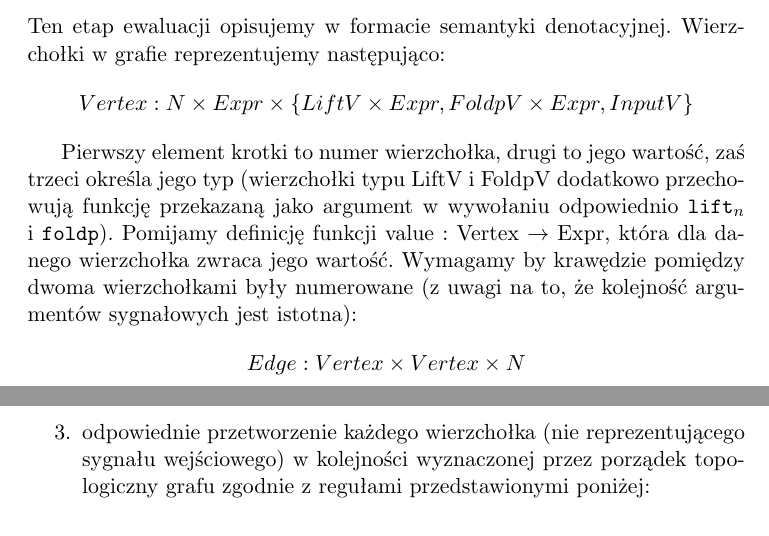
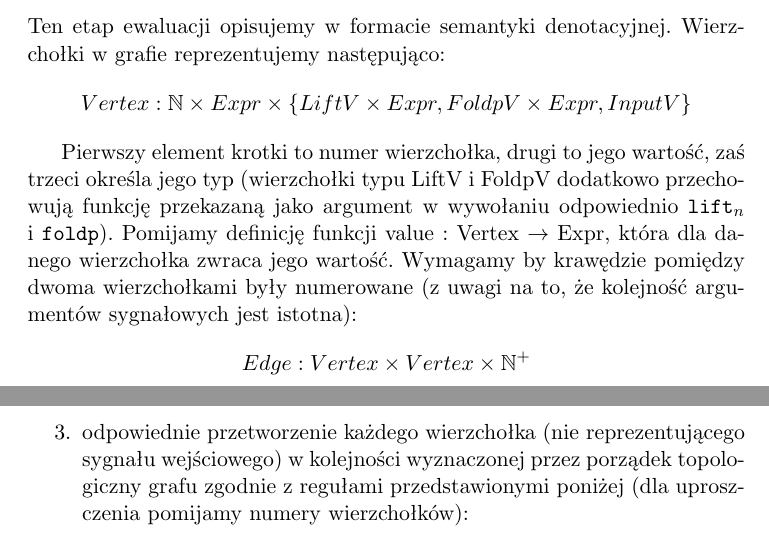
Before and after one commit to solarplexus6/FElm, a LaTeX document (Docs/felm.tex): two parts of pages 2 and 5 of 7, joined at a grey line, cut so that both start at the same text. Compiled offline with pdfLaTeX.

Commit message:
kosmetyczne

```diff
--- a/Docs/felm.tex
+++ b/Docs/felm.tex
@@ -19,6 +19,7 @@
 \usepackage{amsmath}
 \usepackage{bussproofs}
 \usepackage{url}
+\usepackage{amsfonts}
 
 \newcommand{\denote}[1]{\text{$[\![ $#1$ ]\!]$}}
 
@@ -94,11 +95,11 @@ Podczas pierwszego etapu interpretacji korzystamy bezpośrednio z semantyki oper
 \subsection{Budowa grafu}
 Ten etap ewaluacji opisujemy w formacie semantyki denotacyjnej. Wierzchołki w grafie reprezentujemy następująco:
 \begin{gather*}
-Vertex : N \times Expr \times \left\{ {LiftV \times Expr, FoldpV \times Expr, InputV}\right\}
+Vertex : \mathbb N \times Expr \times \left\{ {LiftV \times Expr, FoldpV \times Expr, InputV}\right\}
 \end{gather*}
 
 Pierwszy element krotki to numer wierzchołka, drugi to jego wartość, zaś trzeci określa jego typ (wierzchołki typu LiftV i FoldpV dodatkowo przechowują funkcję przekazaną jako argument w wywołaniu odpowiednio \texttt{lift$_{n}$} i \texttt{foldp}). Pomijamy definicję funkcji value : Vertex $\rightarrow$ Expr, która dla danego wierzchołka zwraca jego wartość. Wymagamy by krawędzie pomiędzy dwoma wierzchołkami były numerowane (z uwagi na to, że kolejność argumentów sygnałowych jest istotna):
 \begin{gather*}
-Edge : Vertex \times Vertex \times N
+Edge : Vertex \times Vertex \times \mathbb N^+
 \end{gather*}
 
@@ -199,7 +200,7 @@ Kiedy posiadamy już poprawnie zbudowany graf propagację nowych wartości pojaw
 \begin{enumerate}
 \item oznaczenie krawędzi wychodzących wierzchołka danego sygnału wejściowego etykietą $Change\:v$
 \item oznaczenie krawędzi wychodzących reszty wierzchołków sygnałów wejściowych etykietą $NoChange\:v$
-\item odpowiednie przetworzenie każdego wierzchołka (nie reprezentującego sygnału wejściowego) w kolejności wyznaczonej przez porządek topologiczny grafu zgodnie z regułami przedstawionymi poniżej:
+\item odpowiednie przetworzenie każdego wierzchołka (nie reprezentującego sygnału wejściowego) w kolejności wyznaczonej przez porządek topologiczny grafu zgodnie z regułami przedstawionymi poniżej (dla uproszczenia pomijamy numery wierzchołków):
 \end{enumerate}
 \newpage
 Dla grafu $g$ i wierzchołka $v = \langle d, \langle FoldpV,f \rangle \rangle$:
```
Also changed, not shown: Docs/felm.pdf, Docs/felm.tex (4 more changed lines).
